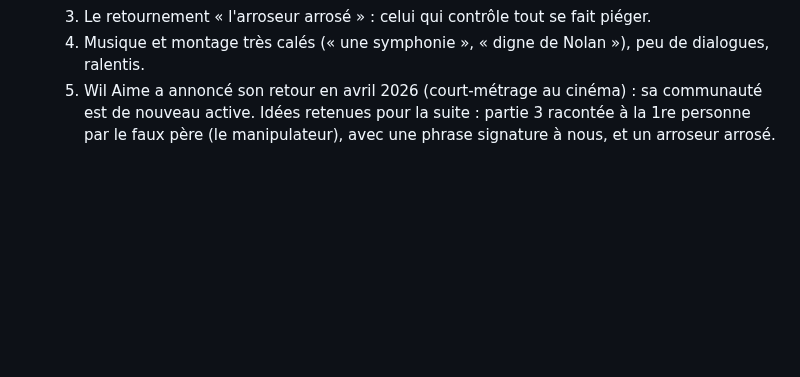
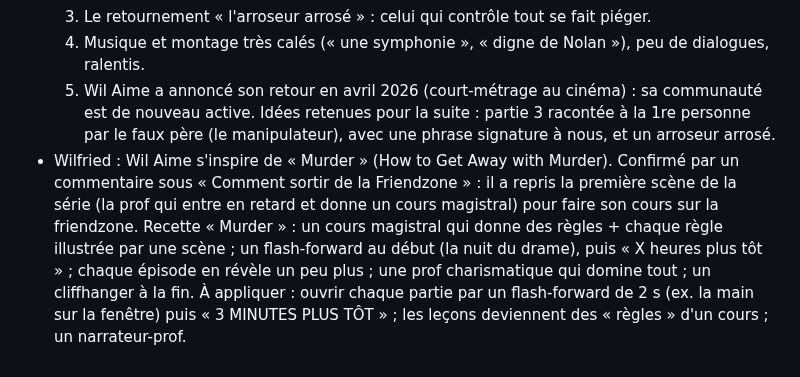
Before and after one commit to gamshy444-lgtm/appliactions-gpme, a Markdown page: tiktok/JOURNAL.md, the part around the change. GitHub-like rendering; blank space fills up the shorter version.

Commit message:
TikTok: journal — l'inspiration Murder
Co-Authored-By: Claude Opus 5.5 <noreply@anthropic.com>
Claude-Session: https://claude.ai/code/session_01FvAvKc7eJRH1LtVzfUNhkB

```diff
--- a/tiktok/JOURNAL.md
+++ b/tiktok/JOURNAL.md
@@ -95,3 +95,6 @@ Tout ce qui a été dit et décidé, dans l'ordre. On s'en sert pour réviser en
   4. Musique et montage très calés (« une symphonie », « digne de Nolan »), peu de dialogues, ralentis.
   5. Wil Aime a annoncé son retour en avril 2026 (court-métrage au cinéma) : sa communauté est de nouveau active.
   Idées retenues pour la suite : partie 3 racontée à la 1re personne par le faux père (le manipulateur), avec une phrase signature à nous, et un arroseur arrosé.
+- Wilfried : Wil Aime s'inspire de « Murder » (How to Get Away with Murder). Confirmé par un commentaire sous « Comment sortir de la Friendzone » : il a repris la première scène de la série (la prof qui entre en retard et donne un cours magistral) pour faire son cours sur la friendzone.
+  Recette « Murder » : un cours magistral qui donne des règles + chaque règle illustrée par une scène ; un flash-forward au début (la nuit du drame), puis « X heures plus tôt » ; chaque épisode en révèle un peu plus ; une prof charismatique qui domine tout ; un cliffhanger à la fin.
+  À appliquer : ouvrir chaque partie par un flash-forward de 2 s (ex. la main sur la fenêtre) puis « 3 MINUTES PLUS TÔT » ; les leçons deviennent des « règles » d'un cours ; un narrateur-prof.
```
